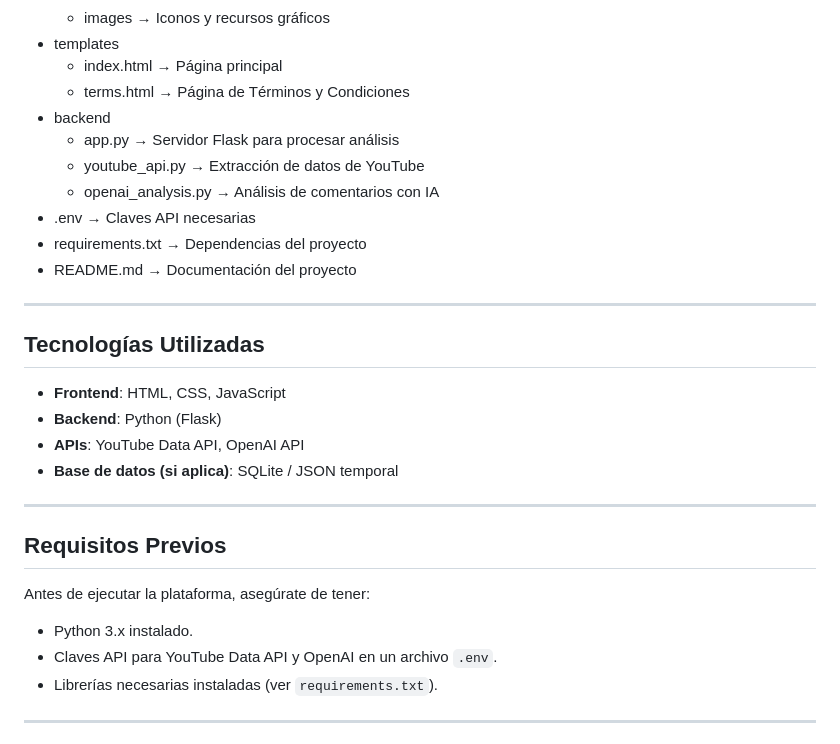
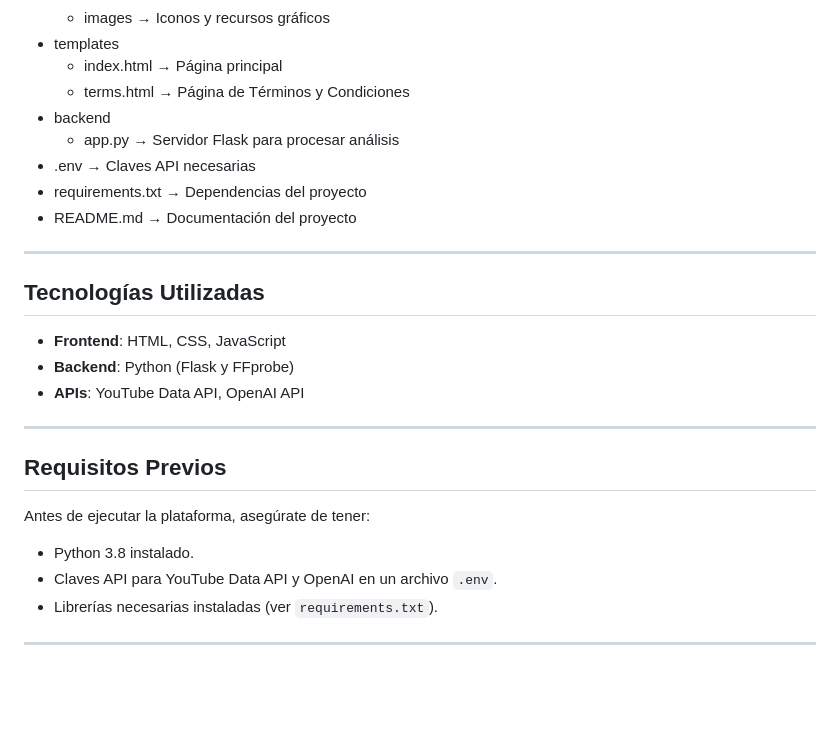
Before and after one commit to jvelles/TFG-PlataformaAnalisis-CalidadVideoyAudio, a Markdown page: README.md, the part around the change. Drawn GitHub-style; blank space fills up the shorter version.

```diff
--- a/README.md
+++ b/README.md
@@ -27,8 +27,6 @@ TFG-PlataformaAnalisis-CalidadVideoAudio
   - terms.html → Página de Términos y Condiciones
 - backend
   - app.py → Servidor Flask para procesar análisis
-  - youtube_api.py → Extracción de datos de YouTube
-  - openai_analysis.py → Análisis de comentarios con IA
 - .env → Claves API necesarias
 - requirements.txt → Dependencias del proyecto
 - README.md → Documentación del proyecto
@@ -38,15 +36,14 @@ TFG-PlataformaAnalisis-CalidadVideoAudio
 
 ## Tecnologías Utilizadas
 - **Frontend**: HTML, CSS, JavaScript
-- **Backend**: Python (Flask)
+- **Backend**: Python (Flask y FFprobe)
 - **APIs**: YouTube Data API, OpenAI API
-- **Base de datos (si aplica)**: SQLite / JSON temporal
 
 ---
 
 ## Requisitos Previos
 Antes de ejecutar la plataforma, asegúrate de tener:
-- Python 3.x instalado.
+- Python 3.8 instalado.
 - Claves API para YouTube Data API y OpenAI en un archivo `.env`.
 - Librerías necesarias instaladas (ver `requirements.txt`).
 
```
